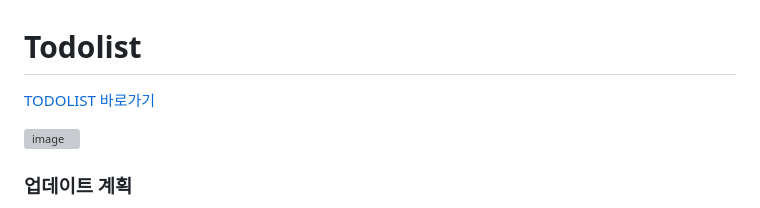
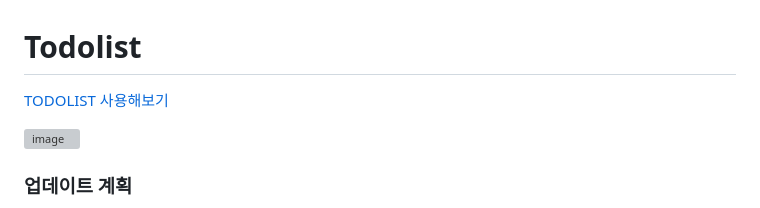
Before and after one commit to kwakminjung/Todolist, a Markdown page: README.md, the part around the change. GitHub-like rendering; grey boxes are pictures that could not be loaded.

```diff
--- a/README.md
+++ b/README.md
@@ -1,5 +1,5 @@
 # Todolist
-<a href="https://kwakminjung.github.io/Todolist/">TODOLIST 바로가기</a>
+<a href="https://kwakminjung.github.io/Todolist/">TODOLIST 사용해보기</a>
 
 ![image](https://user-images.githubusercontent.com/100507512/216514534-e80e1526-75c0-4b8e-99a4-cbb9827c1f8e.png)
 
```
